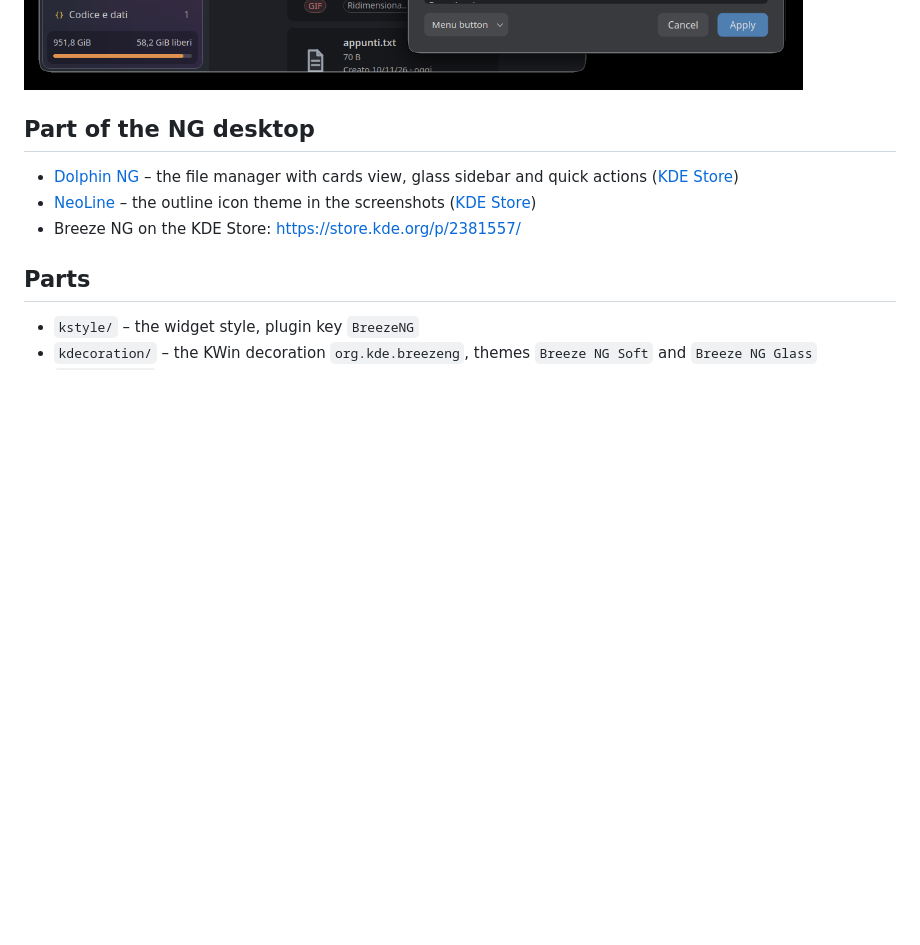
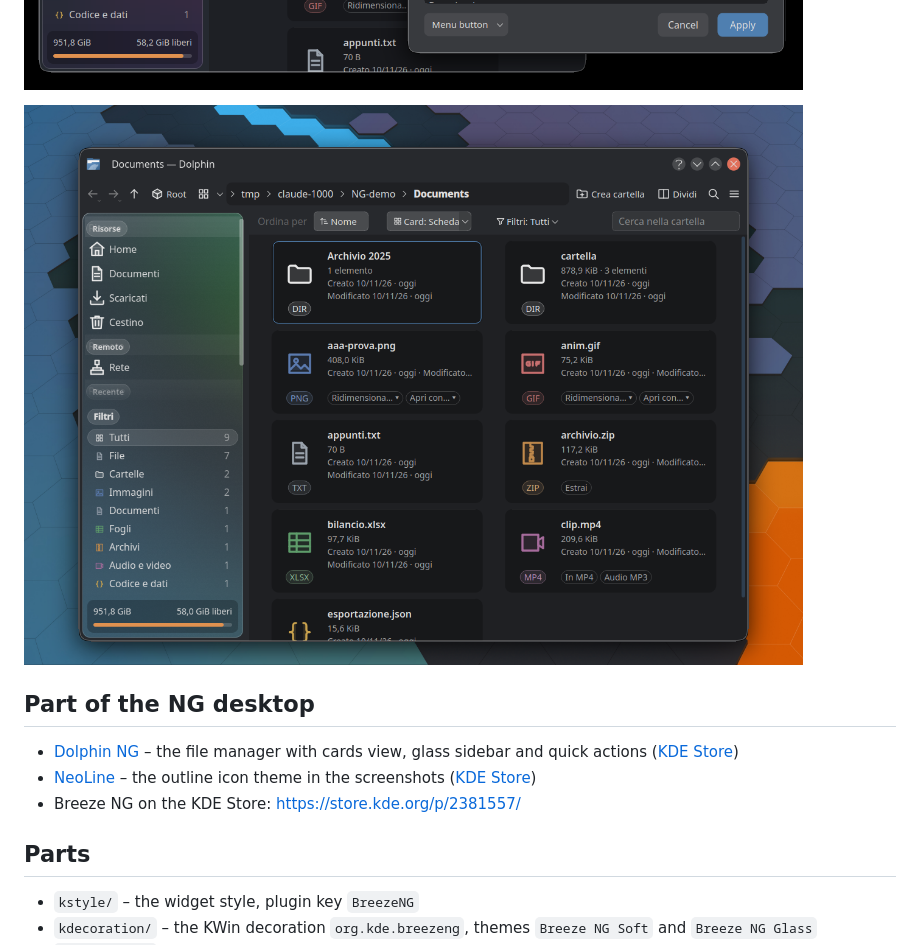
Before and after one commit to Morzilla/breeze-ng, a Markdown page: NG.md, the part around the change. Drawn GitHub-style; pictures changed too: ng/screenshots/05-dolphin-live-blur.png (added); blank space fills up the shorter version.

Commit message:
NG.md: screenshot of Dolphin NG with the live blur of the desktop in its sidebar
Co-Authored-By: Claude <noreply@anthropic.com>

```diff
--- a/NG.md
+++ b/NG.md
@@ -18,6 +18,8 @@ current item, tabs that are one sheet with their panel, a neon glow inside field
 and a menu opened from a button that joins it into one shape.
 
 ![Dolphin NG and the controls in Breeze NG Soft](ng/screenshots/01-desktop.png)
+
+![Dolphin NG in Breeze NG, its sidebar showing the compositor's blur of the desktop](ng/screenshots/05-dolphin-live-blur.png)
 
 ## Part of the NG desktop
 
```
